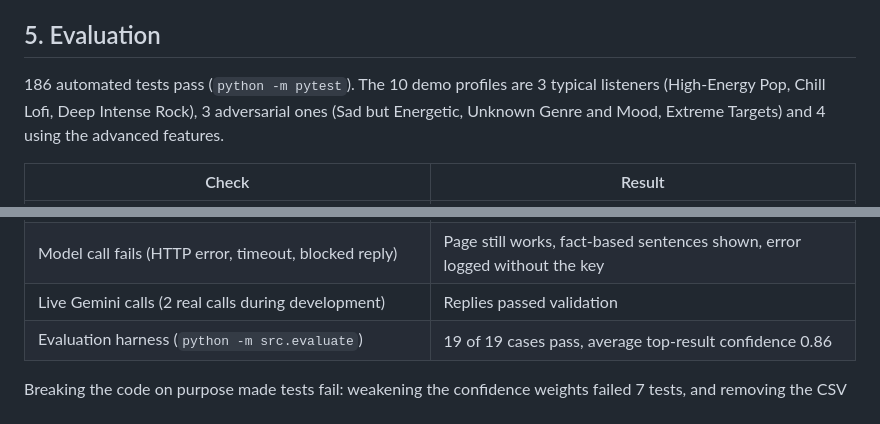
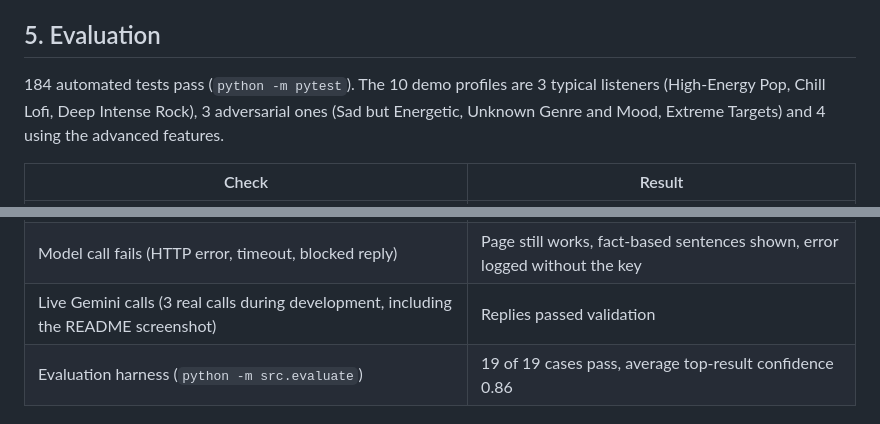
Before and after one commit to virtonen/applied-ai-system-project, a Markdown page: model_card.md, 2 parts joined by grey strips. Rendered like a GitHub page.

```diff
--- a/model_card.md
+++ b/model_card.md
@@ -34,7 +34,7 @@
 
 ## 5. Evaluation
 
-186 automated tests pass (`python -m pytest`). The 10 demo profiles are 3 typical listeners (High-Energy Pop, Chill Lofi, Deep Intense Rock), 3 adversarial ones (Sad but Energetic, Unknown Genre and Mood, Extreme Targets) and 4 using the advanced features.
+184 automated tests pass (`python -m pytest`). The 10 demo profiles are 3 typical listeners (High-Energy Pop, Chill Lofi, Deep Intense Rock), 3 adversarial ones (Sad but Energetic, Unknown Genre and Mood, Extreme Targets) and 4 using the advanced features.
 
 | Check | Result |
 |---|---|
@@ -48,7 +48,7 @@
 | Each search | One JSON line in the log |
 | Model invents a genre, year or artist | Sentence rejected, fact-based sentence shown, reason logged |
 | Model call fails (HTTP error, timeout, blocked reply) | Page still works, fact-based sentences shown, error logged without the key |
-| Live Gemini calls (2 real calls during development) | Replies passed validation |
+| Live Gemini calls (3 real calls during development, including the README screenshot) | Replies passed validation |
 | Evaluation harness (`python -m src.evaluate`) | 19 of 19 cases pass, average top-result confidence 0.86 |
 
 Breaking the code on purpose made tests fail: weakening the confidence weights failed 7 tests, and removing the CSV range check failed 1.
```
Also changed, not shown: README.md (+10 -4 lines), ai_interactions.md (+1 -1 lines), assets/screenshot.png (deleted), assets/streamlit-app.png (added), 4 other files.
